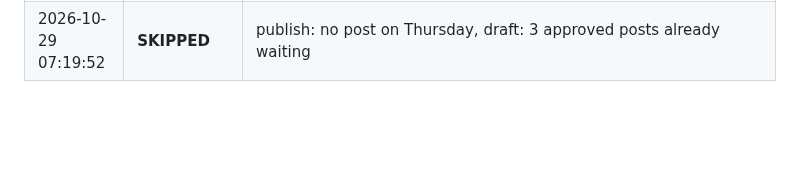
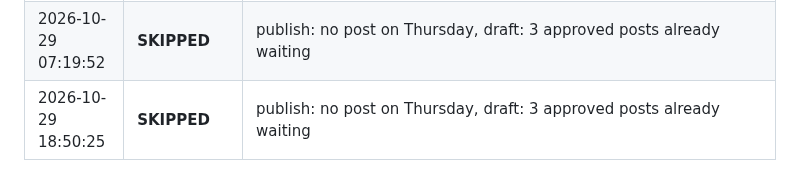
Before and after one commit to Deshraj-Jogiya/curiosync, a Markdown page: run_log.md, the part around the change. Rendered like a GitHub page; blank space fills up the shorter version.

Commit message:
chore: update daily execution log [skip ci]

```diff
--- a/run_log.md
+++ b/run_log.md
@@ -168,3 +168,4 @@ Automated execution history of the CurioSync daily publisher.
 | 2026-10-29 06:49:07 | **DRAFTED** | publish: already posted today, draft: lesson for Wed Nov 4, schedule: lesson, profile: loaded, stories: 35 stories ready, 0 new from no changed project, generate_draft: lesson about Job Market Lakehouse (story job-market-lakehouse-1) (hook measured_result, 1034 chars, 4 model calls), compliance_check: passed, visual: results chart |
 | 2026-10-29 07:05:38 | **DRAFTED** | publish: no post on Thursday, draft: lesson for Wed Nov 4, schedule: lesson, profile: loaded, stories: 35 stories ready, 0 new from no changed project, generate_draft: lesson about Job Market Lakehouse (story job-market-lakehouse-1) (hook measured_result, 1010 chars, 5 model calls), compliance_check: passed, visual: results chart |
 | 2026-10-29 07:19:52 | **SKIPPED** | publish: no post on Thursday, draft: 3 approved posts already waiting |
+| 2026-10-29 18:50:25 | **SKIPPED** | publish: no post on Thursday, draft: 3 approved posts already waiting |
```
